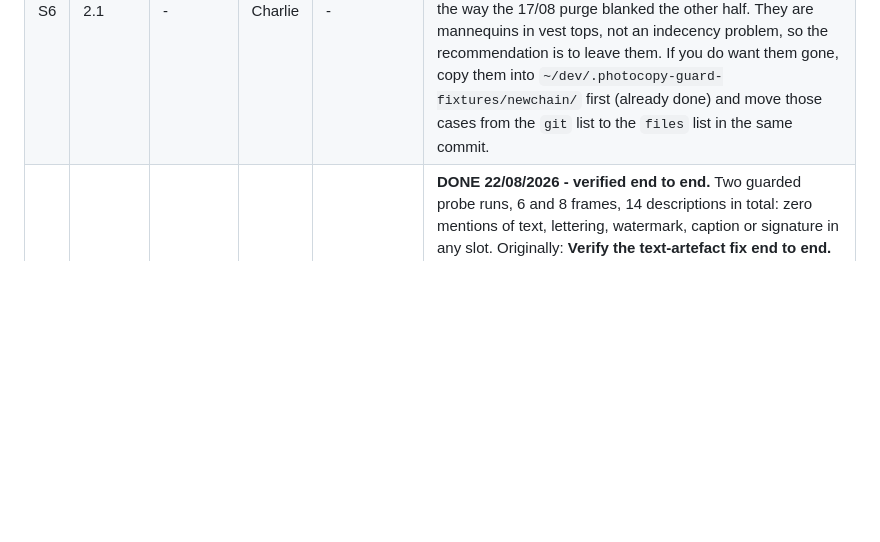
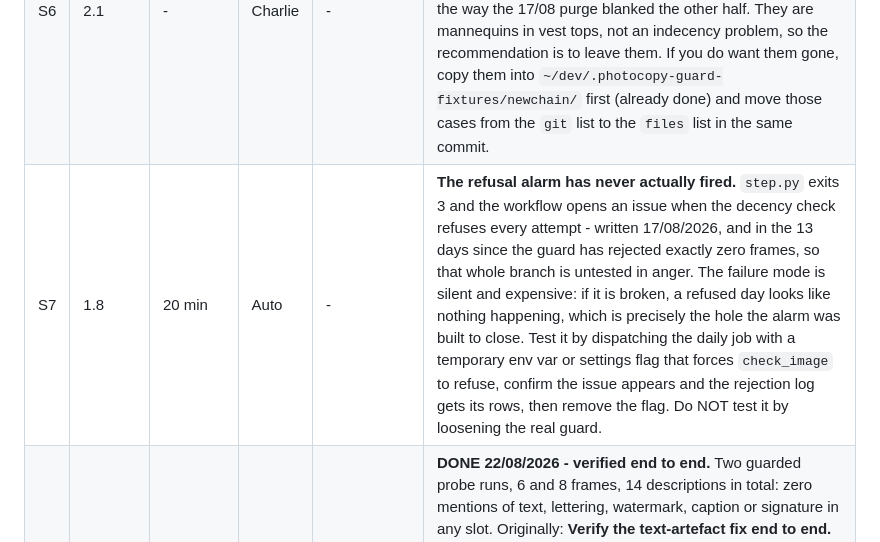
Before and after one commit to charlie-tren/photocopy, a Markdown page: docs/TODO.md, the part around the change. Drawn GitHub-style; blank space fills up the shorter version.

Commit message:
TODO: the refusal alarm is still untested in anger

```diff
--- a/docs/TODO.md
+++ b/docs/TODO.md
@@ -8,6 +8,7 @@
 | S5 | 2.4 | 5 min | Auto | - | **The guard acceptance test is now local-only.** `tools/checkguard.py` used to read its five fixture frames out of git history; the purge took them with it, so the fixtures live outside the repo at `~/dev/.photocopy-guard-fixtures` and the `check-guard` workflow was deleted rather than left to fail on every run. Consequence: **the only end-to-end proof of the decency floor runs on Charlie's machine and nowhere else.** If those files are lost the test is lost - there is no regenerating frames a live chain took five days to drift into. Worth a second copy somewhere durable. |
 | S4 | 2.2 | 30 min | Auto | - | **A second detector, from a different provider.** The floor rests on one Gemini call - one API, one quota, one prompt. **NudeNet was measured on 17/08/2026 and REJECTED: it missed frame 3 entirely at any confidence, and scored 4/7 against Gemini's 7/7.** It is trained on photographs of people and these are gold mannequins, i.e. out of distribution. Do not re-pitch it without new evidence. The live option is a Cloudflare Workers AI vision model - genuinely independent, free, and `CF_API_TOKEN` is already configured here. Needs a model name verified against the account's available list, then wire it into `safety.check_image` as an OR-gate and re-run `check-guard`. |
 | S6 | 2.1 | - | Charlie | - | **Frames 11-12 (the near-shirtless pair) are still in git history, deliberately.** They were rolled out of the working tree on 28/08/2026 but NOT purged, and `tools/guard_cases.json` reads them out of history by blob SHA - they are the only real test cases for the coverage rule. Purging them would silently blank half the acceptance test the way the 17/08 purge blanked the other half. They are mannequins in vest tops, not an indecency problem, so the recommendation is to leave them. If you do want them gone, copy them into `~/dev/.photocopy-guard-fixtures/newchain/` first (already done) and move those cases from the `git` list to the `files` list in the same commit. |
+| S7 | 1.8 | 20 min | Auto | - | **The refusal alarm has never actually fired.** `step.py` exits 3 and the workflow opens an issue when the decency check refuses every attempt - written 17/08/2026, and in the 13 days since the guard has rejected exactly zero frames, so that whole branch is untested in anger. The failure mode is silent and expensive: if it is broken, a refused day looks like nothing happening, which is precisely the hole the alarm was built to close. Test it by dispatching the daily job with a temporary env var or settings flag that forces `check_image` to refuse, confirm the issue appears and the rejection log gets its rows, then remove the flag. Do NOT test it by loosening the real guard. |
 | P1 | 1.1 | 10 min | Auto | quota reset | **DONE 22/08/2026 - verified end to end.** Two guarded probe runs, 6 and 8 frames, 14 descriptions in total: zero mentions of text, lettering, watermark, caption or signature in any slot. Originally: **Verify the text-artefact fix end to end.** `strip_text_artefacts()` is unit-tested against the real failing string, but has never been proven on a live chain: the verification probe died at frame 5 on a Gemini 429. Re-run `probe.yml` with 18 frames and grep every description in `probe.json` for text/lettering/watermark words - there should be none. A scheduled task (`photocopy-probe-rerun`) is set for 14/08/2026 08:00 AEST to do exactly this. |
 | P2 | 1.2 | 20 min | Charlie | - | **Give Photocopy its own Google Cloud project for the Gemini key.** The free tier emptied at roughly 25 image calls on 12/08/2026, and the key may be shared with The Aftertimes. One afternoon of probing cost the chain a day's frame. A separate project means a separate daily quota, so research runs cannot starve the daily job. |
 | P3 | 2.1 | 15 min | Auto | P1 | **CLOSED 22/08/2026 - mis-scoped, no recurrence.** 14 probe frames produced no rendered text that reached a description, so the "only act if P1 shows it recurring" condition never fired. Reopen only if it appears in a live frame. Originally: **Decide whether the drawer needs a text fix too, or only the describer.** The describer side is closed. The image model still renders lettering occasionally on its own (frame 17 of the first probe, unprompted). That is harmless now it cannot reach a description, but if it becomes frequent the options are a stronger negative, a different model, or cropping a band the way The Aftertimes does. Only act if P1 shows it recurring. |
```
